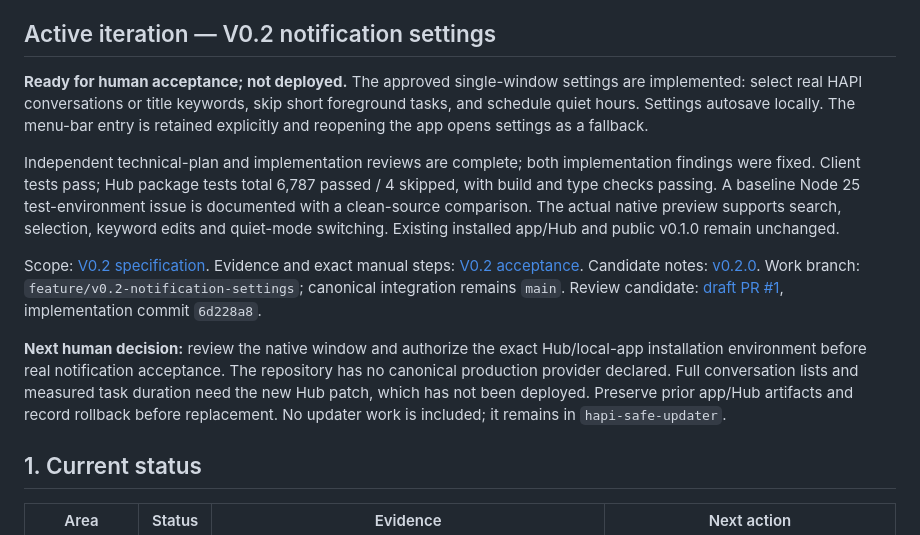
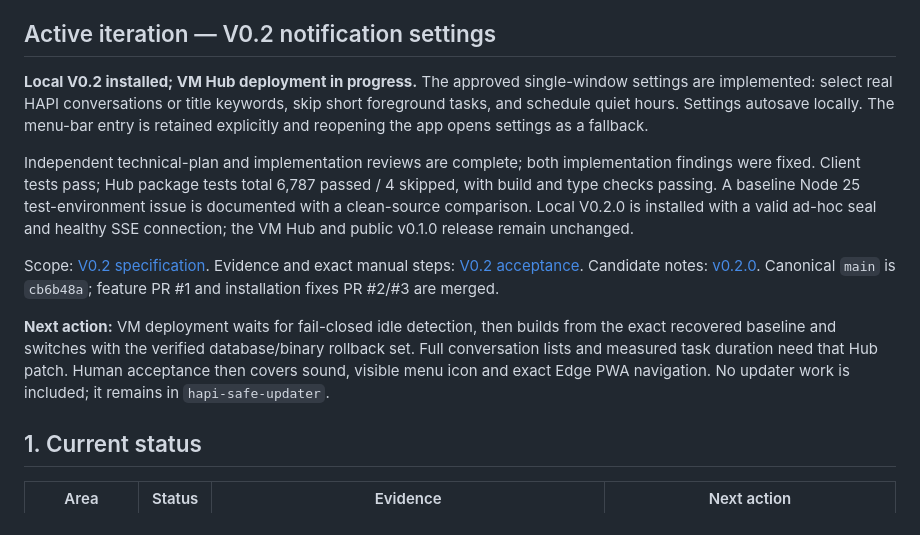
Before and after one commit to creeep123/hapi-companion, a Markdown page: docs/management/CONTROL_PANEL.md, the part around the change. GitHub-like rendering.

```diff
--- a/docs/management/CONTROL_PANEL.md
+++ b/docs/management/CONTROL_PANEL.md
@@ -7,13 +7,13 @@
 
 ## Active iteration — V0.2 notification settings
 
-**Ready for human acceptance; not deployed.** The approved single-window settings are implemented: select real HAPI conversations or title keywords, skip short foreground tasks, and schedule quiet hours. Settings autosave locally. The menu-bar entry is retained explicitly and reopening the app opens settings as a fallback.
+**Local V0.2 installed; VM Hub deployment in progress.** The approved single-window settings are implemented: select real HAPI conversations or title keywords, skip short foreground tasks, and schedule quiet hours. Settings autosave locally. The menu-bar entry is retained explicitly and reopening the app opens settings as a fallback.
 
-Independent technical-plan and implementation reviews are complete; both implementation findings were fixed. Client tests pass; Hub package tests total 6,787 passed / 4 skipped, with build and type checks passing. A baseline Node 25 test-environment issue is documented with a clean-source comparison. The actual native preview supports search, selection, keyword edits and quiet-mode switching. Existing installed app/Hub and public v0.1.0 remain unchanged.
+Independent technical-plan and implementation reviews are complete; both implementation findings were fixed. Client tests pass; Hub package tests total 6,787 passed / 4 skipped, with build and type checks passing. A baseline Node 25 test-environment issue is documented with a clean-source comparison. Local V0.2.0 is installed with a valid ad-hoc seal and healthy SSE connection; the VM Hub and public v0.1.0 release remain unchanged.
 
-Scope: [V0.2 specification](../specs/V0_2_NOTIFICATION_SETTINGS.md). Evidence and exact manual steps: [V0.2 acceptance](V0_2_ACCEPTANCE.md). Candidate notes: [v0.2.0](../releases/v0.2.0.md). Work branch: `feature/v0.2-notification-settings`; canonical integration remains `main`. Review candidate: [draft PR #1](https://github.com/creeep123/hapi-companion/pull/1), implementation commit `6d228a8`.
+Scope: [V0.2 specification](../specs/V0_2_NOTIFICATION_SETTINGS.md). Evidence and exact manual steps: [V0.2 acceptance](V0_2_ACCEPTANCE.md). Candidate notes: [v0.2.0](../releases/v0.2.0.md). Canonical `main` is `cb6b48a`; feature PR #1 and installation fixes PR #2/#3 are merged.
 
-**Next human decision:** review the native window and authorize the exact Hub/local-app installation environment before real notification acceptance. The repository has no canonical production provider declared. Full conversation lists and measured task duration need the new Hub patch, which has not been deployed. Preserve prior app/Hub artifacts and record rollback before replacement. No updater work is included; it remains in `hapi-safe-updater`.
+**Next action:** VM deployment waits for fail-closed idle detection, then builds from the exact recovered baseline and switches with the verified database/binary rollback set. Full conversation lists and measured task duration need that Hub patch. Human acceptance then covers sound, visible menu icon and exact Edge PWA navigation. No updater work is included; it remains in `hapi-safe-updater`.
 
 ## 1. Current status
 
```
Also changed, not shown: docs/management/V0_2_ACCEPTANCE.md (+3 -3 lines), docs/releases/v0.2.0.md (+2 -2 lines).
